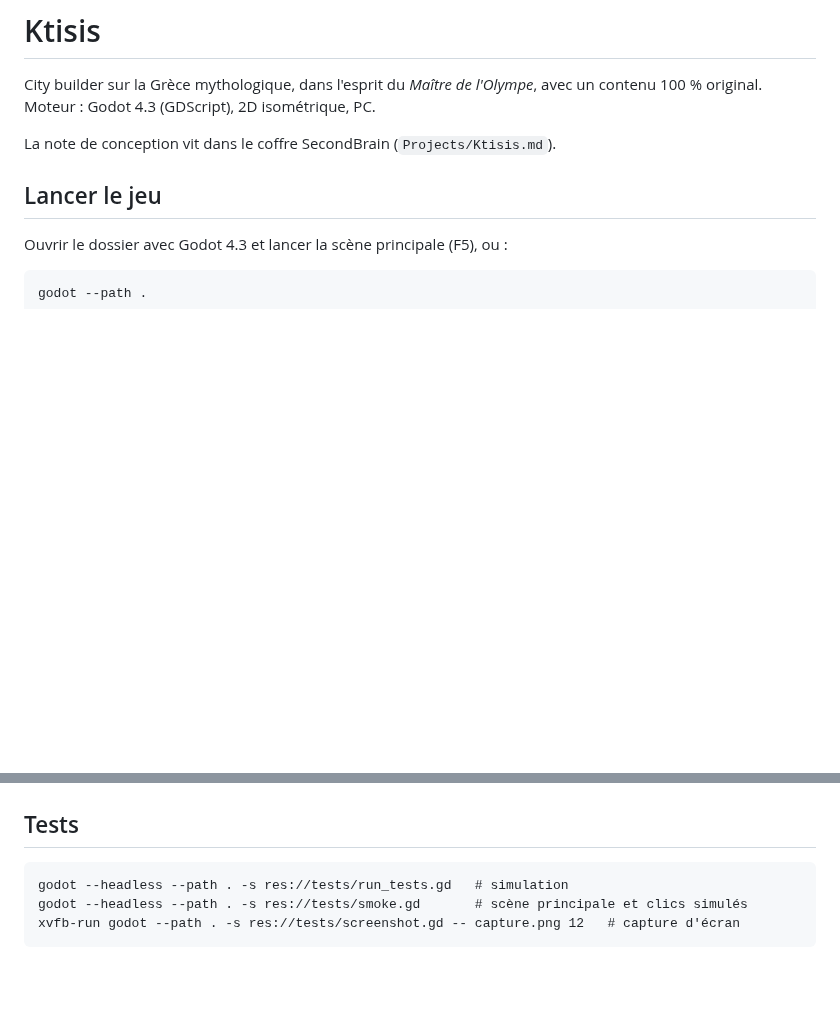
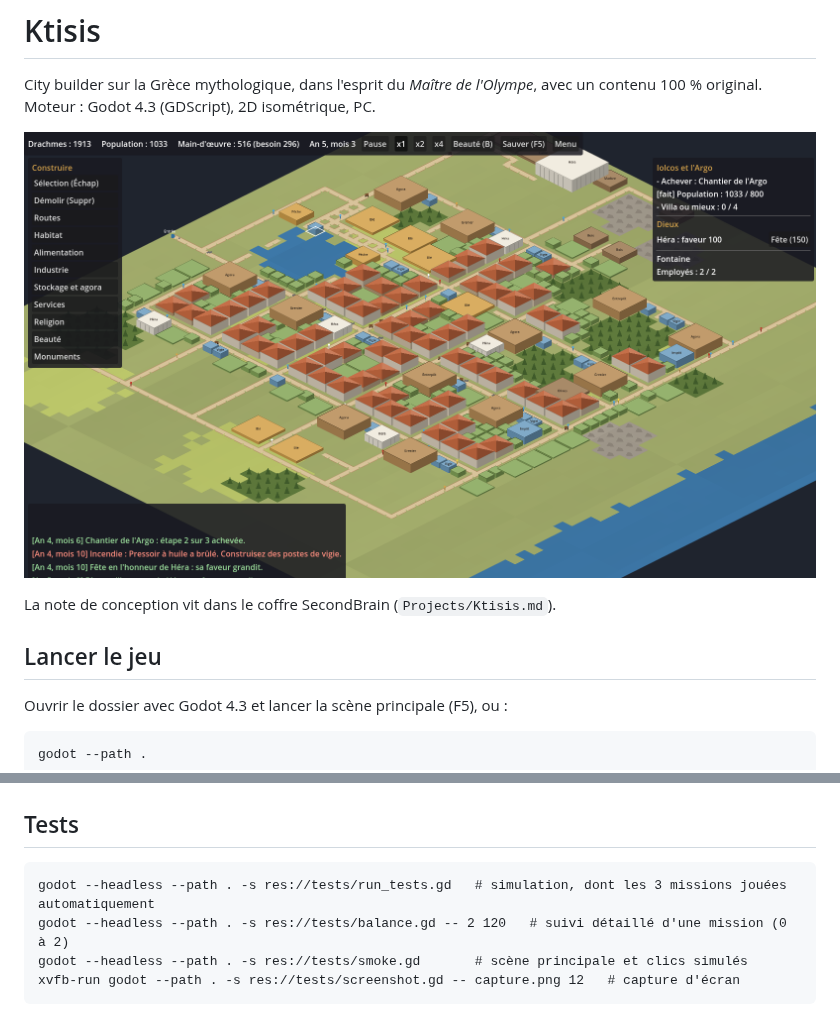
Before and after one commit to thoKling/Ktisis, a Markdown page: README.md, 2 parts joined by grey strips. Rendered like a GitHub page; pictures changed too: docs/capture_iolcos.png (added); blank space fills up the shorter version.

````diff
--- a/README.md
+++ b/README.md
@@ -2,6 +2,8 @@
 
 City builder sur la Grèce mythologique, dans l'esprit du *Maître de l'Olympe*, avec un contenu 100 % original.
 Moteur : Godot 4.3 (GDScript), 2D isométrique, PC.
+
+![Iolcos, mission 3](docs/capture_iolcos.png)
 
 La note de conception vit dans le coffre SecondBrain (`Projects/Ktisis.md`).
 
@@ -29,7 +31,8 @@ godot --path .
 ## Tests
 
 ```
-godot --headless --path . -s res://tests/run_tests.gd   # simulation
+godot --headless --path . -s res://tests/run_tests.gd   # simulation, dont les 3 missions jouées automatiquement
+godot --headless --path . -s res://tests/balance.gd -- 2 120   # suivi détaillé d'une mission (0 à 2)
 godot --headless --path . -s res://tests/smoke.gd       # scène principale et clics simulés
 xvfb-run godot --path . -s res://tests/screenshot.gd -- capture.png 12   # capture d'écran
 ```
````
Also changed, not shown: docs/capture_thebes.png (added), 8 other files.
